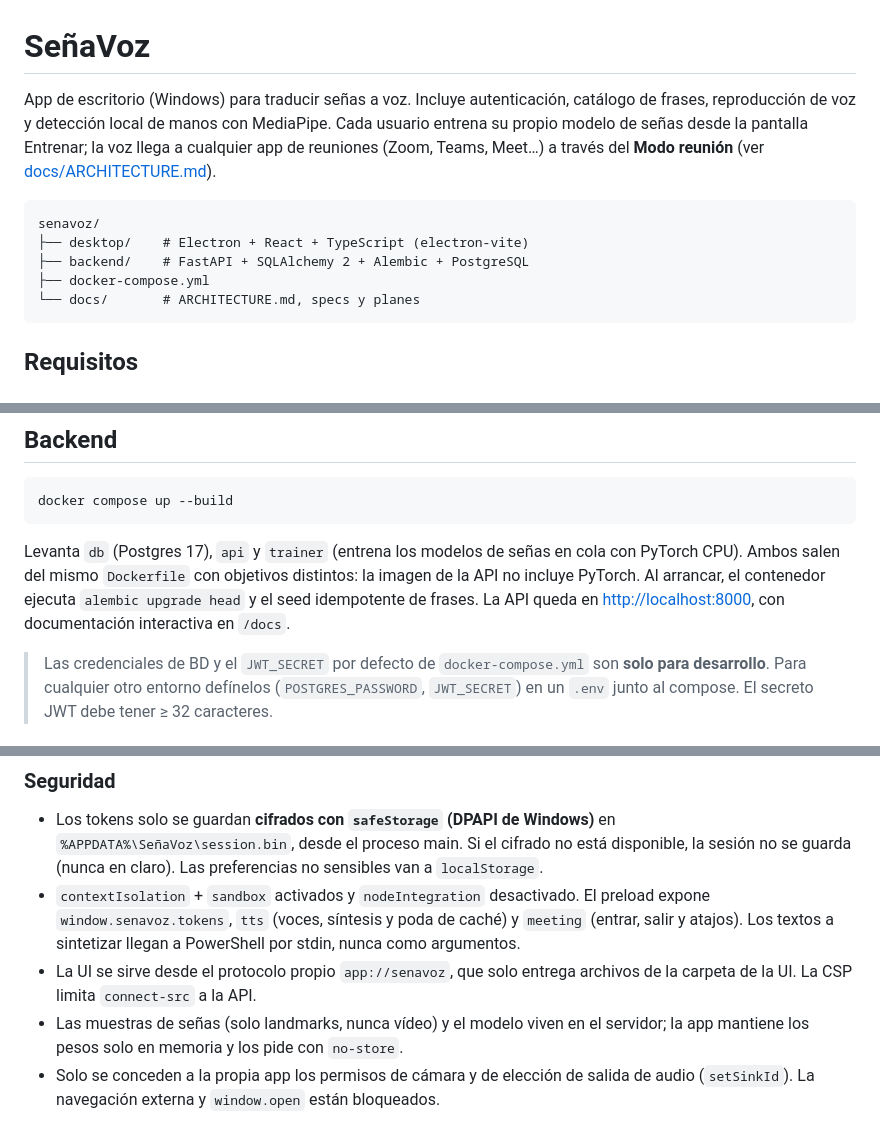
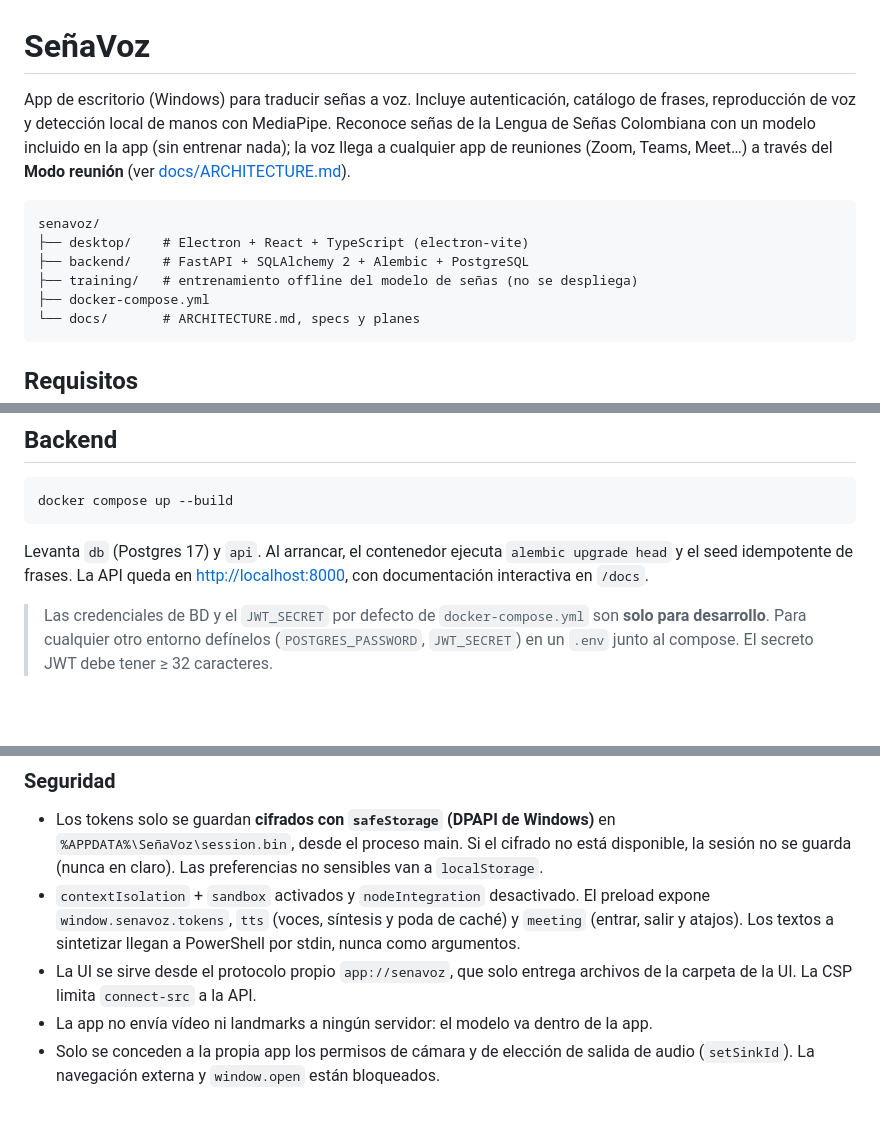
Before and after one commit to SantiagoTyrsArv/VISIONTS, a Markdown page: README.md, 3 parts joined by grey strips. Drawn GitHub-style; blank space fills up the shorter version.

````diff
--- a/README.md
+++ b/README.md
@@ -1,11 +1,12 @@
 # SeñaVoz
 
-App de escritorio (Windows) para traducir señas a voz. Incluye autenticación, catálogo de frases, reproducción de voz y detección local de manos con MediaPipe. Cada usuario entrena su propio modelo de señas desde la pantalla Entrenar; la voz llega a cualquier app de reuniones (Zoom, Teams, Meet…) a través del **Modo reunión** (ver [docs/ARCHITECTURE.md](docs/ARCHITECTURE.md)).
+App de escritorio (Windows) para traducir señas a voz. Incluye autenticación, catálogo de frases, reproducción de voz y detección local de manos con MediaPipe. Reconoce señas de la Lengua de Señas Colombiana con un modelo incluido en la app (sin entrenar nada); la voz llega a cualquier app de reuniones (Zoom, Teams, Meet…) a través del **Modo reunión** (ver [docs/ARCHITECTURE.md](docs/ARCHITECTURE.md)).
 
 ```
 senavoz/
 ├── desktop/    # Electron + React + TypeScript (electron-vite)
 ├── backend/    # FastAPI + SQLAlchemy 2 + Alembic + PostgreSQL
+├── training/   # entrenamiento offline del modelo de señas (no se despliega)
 ├── docker-compose.yml
 └── docs/       # ARCHITECTURE.md, specs y planes
 ```
@@ -26,7 +27,7 @@ senavoz/
 docker compose up --build
 ```
 
-Levanta `db` (Postgres 17), `api` y `trainer` (entrena los modelos de señas en cola con PyTorch CPU). Ambos salen del mismo `Dockerfile` con objetivos distintos: la imagen de la API no incluye PyTorch. Al arrancar, el contenedor ejecuta `alembic upgrade head` y el seed idempotente de frases. La API queda en <http://localhost:8000>, con documentación interactiva en `/docs`.
+Levanta `db` (Postgres 17) y `api`. Al arrancar, el contenedor ejecuta `alembic upgrade head` y el seed idempotente de frases. La API queda en <http://localhost:8000>, con documentación interactiva en `/docs`.
 
 > Las credenciales de BD y el `JWT_SECRET` por defecto de `docker-compose.yml` son **solo para desarrollo**. Para cualquier otro entorno defínelos (`POSTGRES_PASSWORD`, `JWT_SECRET`) en un `.env` junto al compose. El secreto JWT debe tener ≥ 32 caracteres.
 
@@ -105,7 +103,7 @@ npm run build:win           # instalador en desktop/release/SenaVoz-Setup-<versi
 - Los tokens solo se guardan **cifrados con `safeStorage` (DPAPI de Windows)** en `%APPDATA%\SeñaVoz\session.bin`, desde el proceso main. Si el cifrado no está disponible, la sesión no se guarda (nunca en claro). Las preferencias no sensibles van a `localStorage`.
 - `contextIsolation` + `sandbox` activados y `nodeIntegration` desactivado. El preload expone `window.senavoz.tokens`, `tts` (voces, síntesis y poda de caché) y `meeting` (entrar, salir y atajos). Los textos a sintetizar llegan a PowerShell por stdin, nunca como argumentos.
 - La UI se sirve desde el protocolo propio `app://senavoz`, que solo entrega archivos de la carpeta de la UI. La CSP limita `connect-src` a la API.
-- Las muestras de señas (solo landmarks, nunca vídeo) y el modelo viven en el servidor; la app mantiene los pesos solo en memoria y los pide con `no-store`.
+- La app no envía vídeo ni landmarks a ningún servidor: el modelo va dentro de la app.
 - Solo se conceden a la propia app los permisos de cámara y de elección de salida de audio (`setSinkId`). La navegación externa y `window.open` están bloqueados.
 
 ## Tests
````
Also changed, not shown: other parts of README.md (+7 -10 lines), docs/ARCHITECTURE.md (+13 -35 lines), 1 other file.
